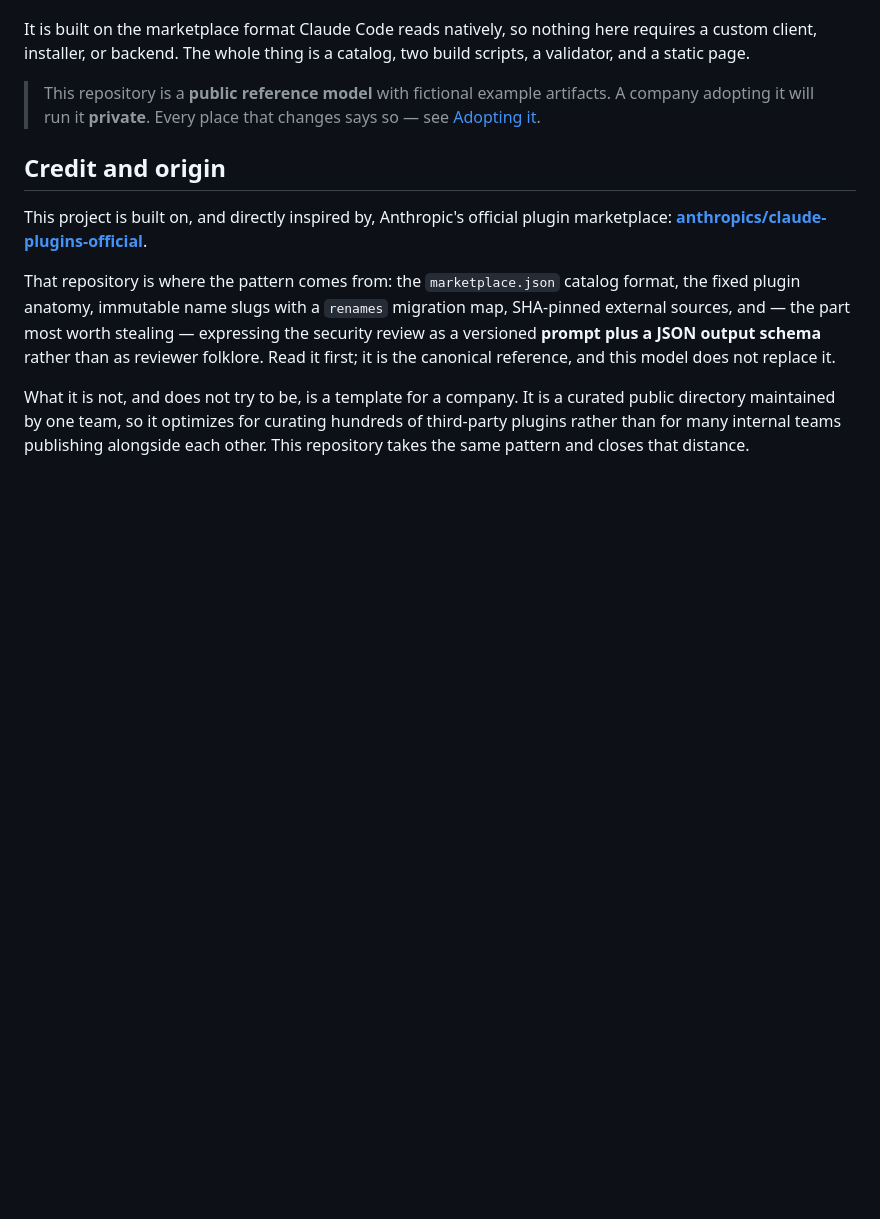
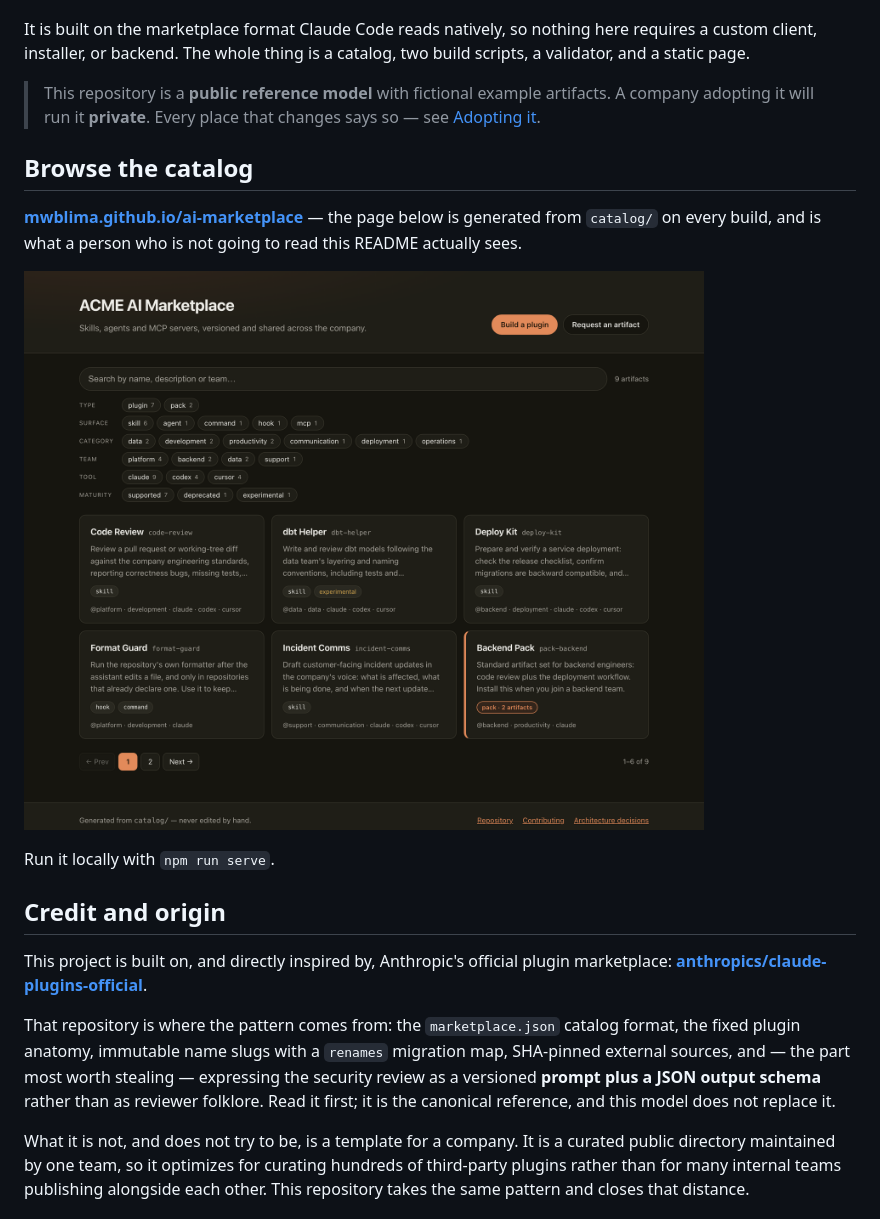
Before and after one commit to mwblima/ai-marketplace, a Markdown page: README.md, the part around the change. Rendered like a GitHub page; pictures changed too: docs/screenshot.png (added); blank space fills up the shorter version.

Commit message:
Show the catalog page in the README, and capitalise the fictional company as ACME
Someone deciding whether this model is worth forking should see the artefact it
produces before reading fourteen invariants. Adds the published page as a linked
screenshot, plus the GitHub Pages URL and the local command.

The screenshot is a real capture of the built site at docs/screenshot.png, not a mockup,
so it goes stale the same way the site does.

Only site.title carried the company's display name. The lowercase `acme` left alone is
the marketplace slug, the CODEOWNERS org, and the e-mail and MCP hostnames — those are
identifiers, and uppercasing them would change what `claude plugin install x@acme`
resolves to.

Co-Authored-By: Claude Opus 5 <noreply@anthropic.com>

```diff
--- a/README.md
+++ b/README.md
@@ -11,6 +11,16 @@ validator, and a static page.
 > This repository is a **public reference model** with fictional example artifacts. A company
 > adopting it will run it **private**. Every place that changes says so — see
 > [Adopting it](#adopting-it).
+
+## Browse the catalog
+
+**[mwblima.github.io/ai-marketplace](https://mwblima.github.io/ai-marketplace/)** — the page
+below is generated from `catalog/` on every build, and is what a person who is not going to
+read this README actually sees.
+
+[![The catalog page: search, filters by surface and team, and one card per artifact](docs/screenshot.png)](https://mwblima.github.io/ai-marketplace/)
+
+Run it locally with `npm run serve`.
 
 ## Credit and origin
 
```
Also changed, not shown: 2 other files.
